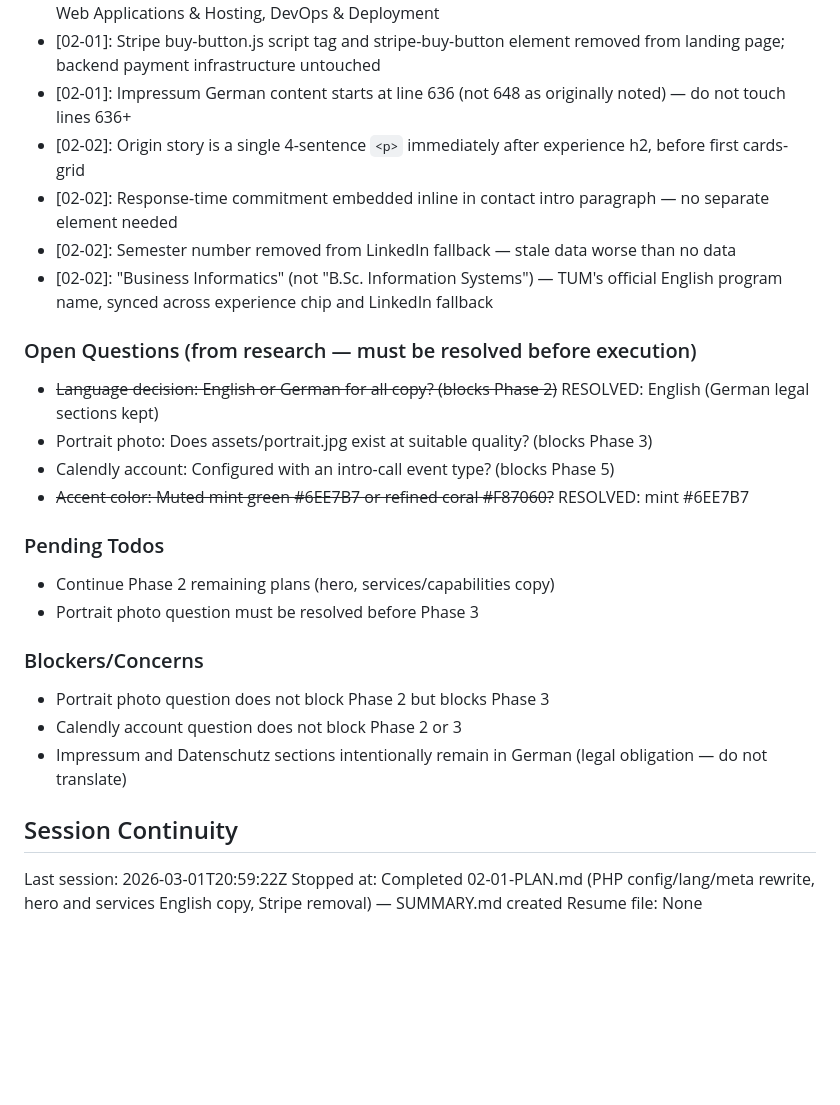
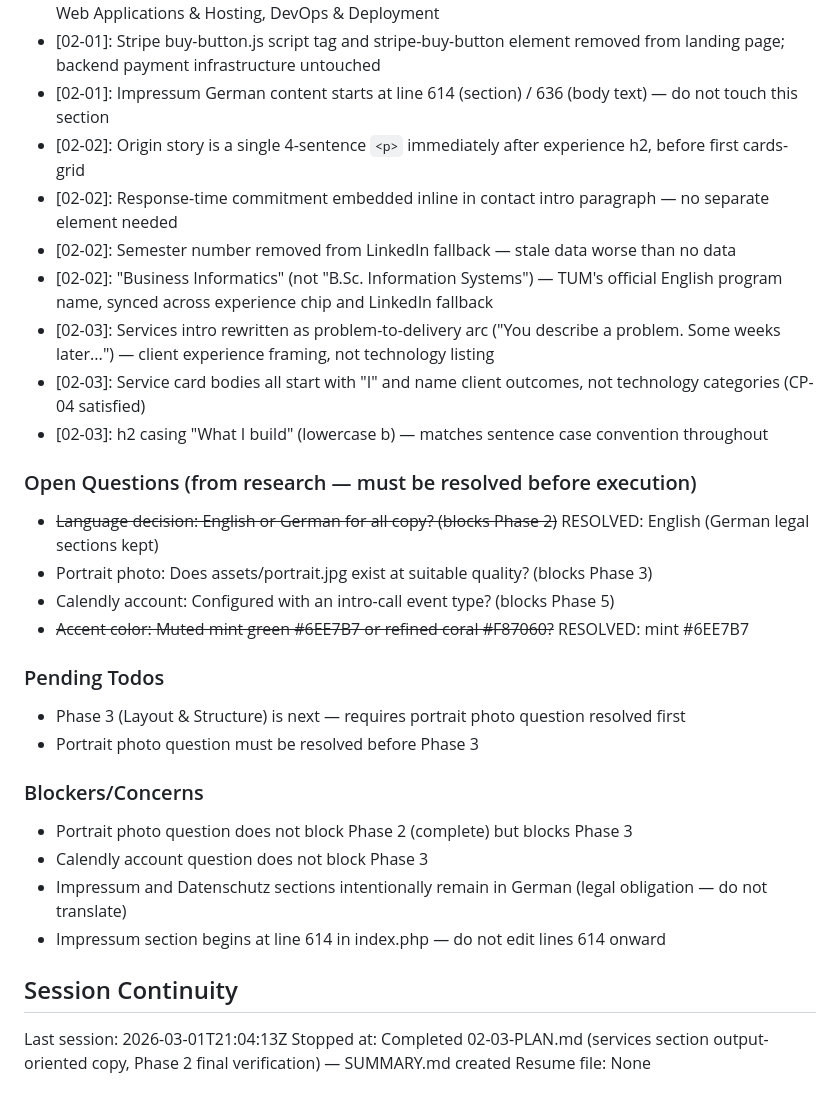
Before and after one commit to Amerigo2020/Website, a Markdown page: .planning/STATE.md, the part around one of its changes. Rendered like a GitHub page; blank space fills up the shorter version.

```diff
--- a/.planning/STATE.md
+++ b/.planning/STATE.md
@@ -63,11 +63,14 @@ Recent decisions affecting current work:
 - [02-01]: PHP config uses English company_name/title; meta_description is positioning-anchored English copy
 - [02-01]: Services section headings synced with Schema.org hasOfferCatalog names: AI & Automation, Web Applications & Hosting, DevOps & Deployment
 - [02-01]: Stripe buy-button.js script tag and stripe-buy-button element removed from landing page; backend payment infrastructure untouched
-- [02-01]: Impressum German content starts at line 636 (not 648 as originally noted) — do not touch lines 636+
+- [02-01]: Impressum German content starts at line 614 (section) / 636 (body text) — do not touch this section
 - [02-02]: Origin story is a single 4-sentence `<p>` immediately after experience h2, before first cards-grid
 - [02-02]: Response-time commitment embedded inline in contact intro paragraph — no separate element needed
 - [02-02]: Semester number removed from LinkedIn fallback — stale data worse than no data
 - [02-02]: "Business Informatics" (not "B.Sc. Information Systems") — TUM's official English program name, synced across experience chip and LinkedIn fallback
+- [02-03]: Services intro rewritten as problem-to-delivery arc ("You describe a problem. Some weeks later...") — client experience framing, not technology listing
+- [02-03]: Service card bodies all start with "I" and name client outcomes, not technology categories (CP-04 satisfied)
+- [02-03]: h2 casing "What I build" (lowercase b) — matches sentence case convention throughout
 
 ### Open Questions (from research — must be resolved before execution)
 
@@ -78,17 +81,18 @@ Recent decisions affecting current work:
 
 ### Pending Todos
 
-- Continue Phase 2 remaining plans (hero, services/capabilities copy)
+- Phase 3 (Layout & Structure) is next — requires portrait photo question resolved first
 - Portrait photo question must be resolved before Phase 3
 
 ### Blockers/Concerns
 
-- Portrait photo question does not block Phase 2 but blocks Phase 3
-- Calendly account question does not block Phase 2 or 3
+- Portrait photo question does not block Phase 2 (complete) but blocks Phase 3
+- Calendly account question does not block Phase 3
 - Impressum and Datenschutz sections intentionally remain in German (legal obligation — do not translate)
+- Impressum section begins at line 614 in index.php — do not edit lines 614 onward
 
 ## Session Continuity
 
-Last session: 2026-03-01T20:59:22Z
-Stopped at: Completed 02-01-PLAN.md (PHP config/lang/meta rewrite, hero and services English copy, Stripe removal) — SUMMARY.md created
+Last session: 2026-03-01T21:04:13Z
+Stopped at: Completed 02-03-PLAN.md (services section output-oriented copy, Phase 2 final verification) — SUMMARY.md created
 Resume file: None
```
Also changed, not shown: other parts of .planning/STATE.md (+10 -10 lines), 1 other file.
